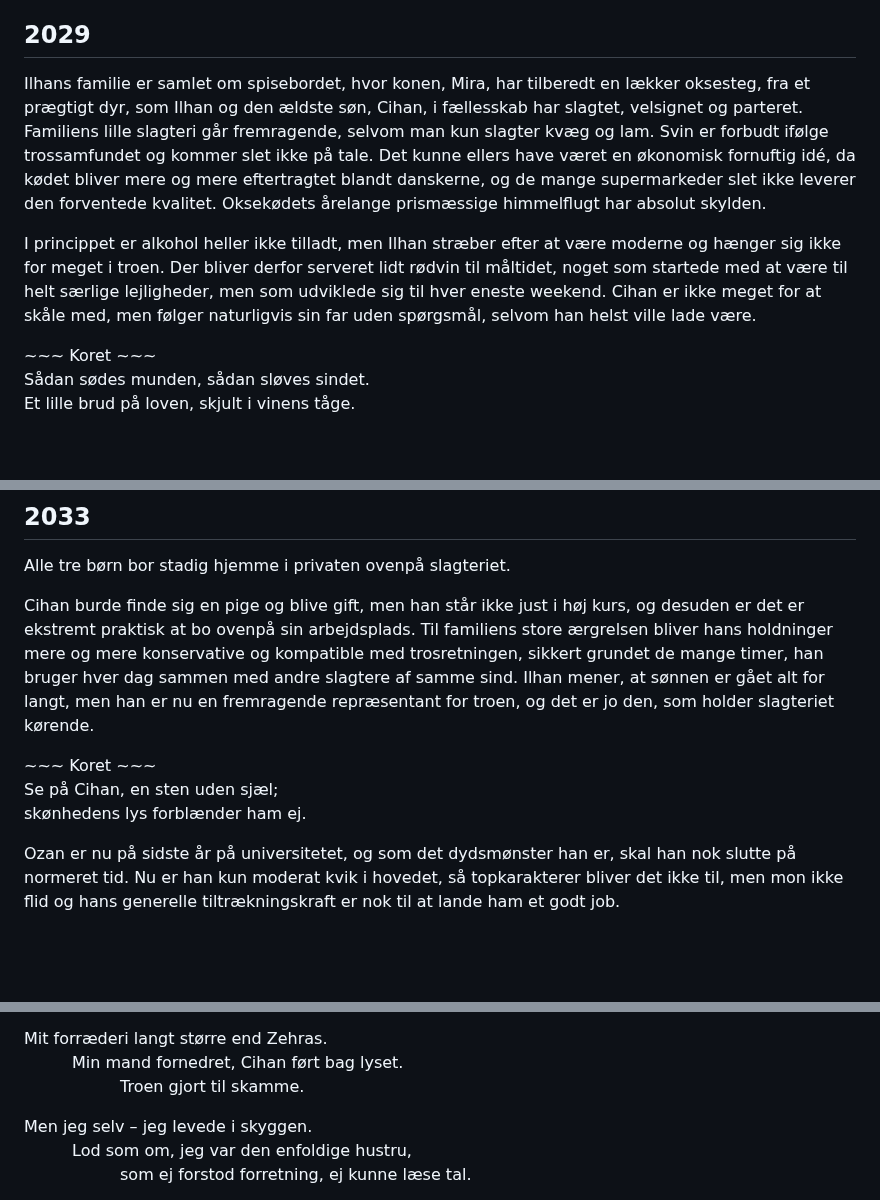
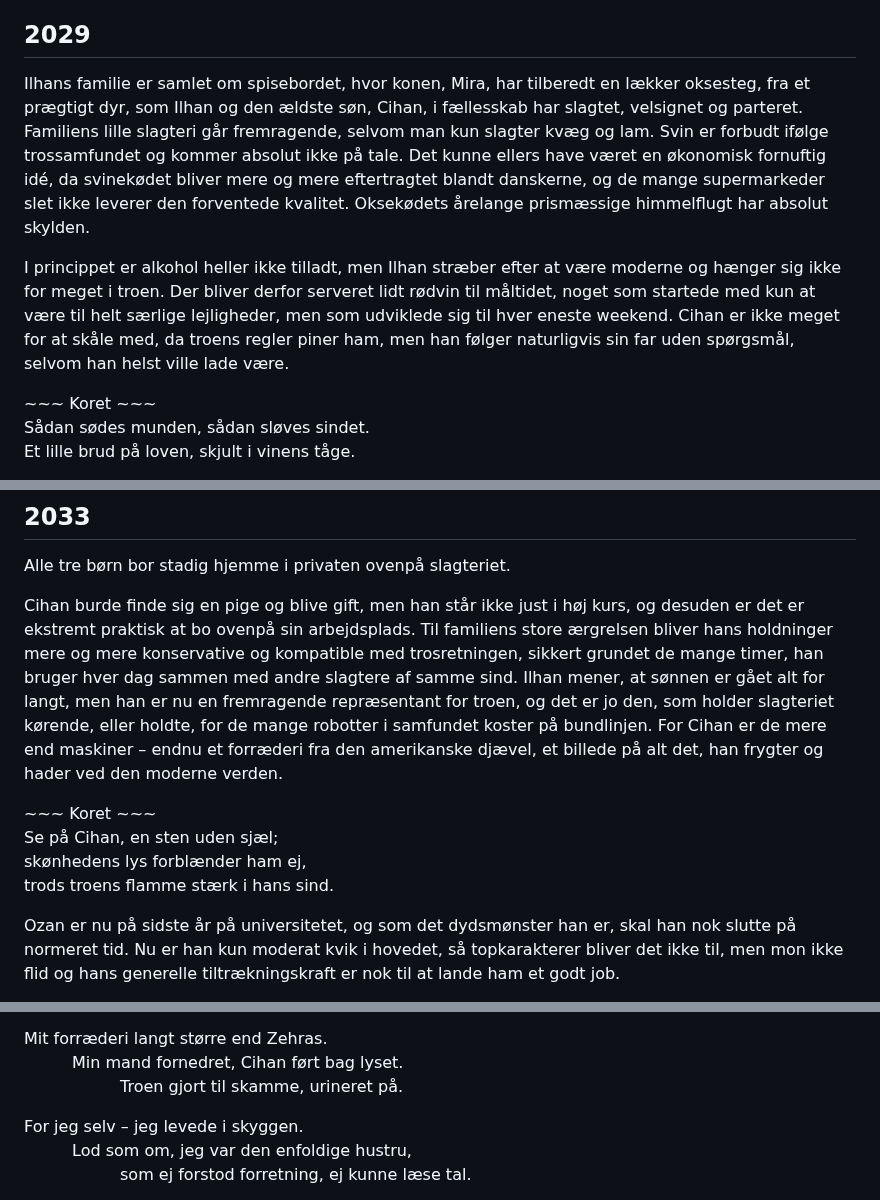
Before and after one commit to spamd42/fiction, a Markdown page: 2049; de veganske hakkedrenge.md, 3 parts joined by grey strips. Drawn GitHub-style; blank space fills up the shorter version.

```diff
--- a/2049; de veganske hakkedrenge.md
+++ b/2049; de veganske hakkedrenge.md
@@ -52,9 +52,9 @@ men bliver harsk, når barnet selv forstår.
 
 ## 2029
 
-Ilhans familie er samlet om spisebordet, hvor konen, Mira, har tilberedt en lækker oksesteg, fra et prægtigt dyr, som Ilhan og den ældste søn, Cihan, i fællesskab har slagtet, velsignet og parteret. Familiens lille slagteri går fremragende, selvom man kun slagter kvæg og lam. Svin er forbudt ifølge trossamfundet og kommer slet ikke på tale. Det kunne ellers have været en økonomisk fornuftig idé, da kødet bliver mere og mere eftertragtet blandt danskerne, og de mange supermarkeder slet ikke leverer den forventede kvalitet. Oksekødets årelange prismæssige himmelflugt har absolut skylden.
+Ilhans familie er samlet om spisebordet, hvor konen, Mira, har tilberedt en lækker oksesteg, fra et prægtigt dyr, som Ilhan og den ældste søn, Cihan, i fællesskab har slagtet, velsignet og parteret. Familiens lille slagteri går fremragende, selvom man kun slagter kvæg og lam. Svin er forbudt ifølge trossamfundet og kommer absolut ikke på tale. Det kunne ellers have været en økonomisk fornuftig idé, da svinekødet bliver mere og mere eftertragtet blandt danskerne, og de mange supermarkeder slet ikke leverer den forventede kvalitet. Oksekødets årelange prismæssige himmelflugt har absolut skylden.
 
-I princippet er alkohol heller ikke tilladt, men Ilhan stræber efter at være moderne og hænger sig ikke for meget i troen. Der bliver derfor serveret lidt rødvin til måltidet, noget som startede med at være til helt særlige lejligheder, men som udviklede sig til hver eneste weekend. Cihan er ikke meget for at skåle med, men følger naturligvis sin far uden spørgsmål, selvom han helst ville lade være.
+I princippet er alkohol heller ikke tilladt, men Ilhan stræber efter at være moderne og hænger sig ikke for meget i troen. Der bliver derfor serveret lidt rødvin til måltidet, noget som startede med kun at være til helt særlige lejligheder, men som udviklede sig til hver eneste weekend. Cihan er ikke meget for at skåle med, da troens regler piner ham, men han følger naturligvis sin far uden spørgsmål, selvom han helst ville lade være.
 
 \~\~\~ Koret \~\~\~
 Sådan sødes munden, sådan sløves sindet.
@@ -100,11 +100,12 @@ Som forventet smiler Ilhan blot af sin højtelskede datter. Emnet er ligesom udd
 
 Alle tre børn bor stadig hjemme i privaten ovenpå slagteriet.
 
-Cihan burde finde sig en pige og blive gift, men han står ikke just i høj kurs, og desuden er det er ekstremt praktisk at bo ovenpå sin arbejdsplads. Til familiens store ærgrelsen bliver hans holdninger mere og mere konservative og kompatible med trosretningen, sikkert grundet de mange timer, han bruger hver dag sammen med andre slagtere af samme sind. Ilhan mener, at sønnen er gået alt for langt, men han er nu en fremragende repræsentant for troen, og det er jo den, som holder slagteriet kørende.
+Cihan burde finde sig en pige og blive gift, men han står ikke just i høj kurs, og desuden er det er ekstremt praktisk at bo ovenpå sin arbejdsplads. Til familiens store ærgrelsen bliver hans holdninger mere og mere konservative og kompatible med trosretningen, sikkert grundet de mange timer, han bruger hver dag sammen med andre slagtere af samme sind. Ilhan mener, at sønnen er gået alt for langt, men han er nu en fremragende repræsentant for troen, og det er jo den, som holder slagteriet kørende, eller holdte, for de mange robotter i samfundet koster på bundlinjen. For Cihan er de mere end maskiner – endnu et forræderi fra den amerikanske djævel, et billede på alt det, han frygter og hader ved den moderne verden.
 
 \~\~\~ Koret \~\~\~
 Se på Cihan, en sten uden sjæl;
-skønhedens lys forblænder ham ej.
+skønhedens lys forblænder ham ej,
+trods troens flamme stærk i hans sind.
 
 Ozan er nu på sidste år på universitetet, og som det dydsmønster han er, skal han nok slutte på normeret tid. Nu er han kun moderat kvik i hovedet, så topkarakterer bliver det ikke til, men mon ikke flid og hans generelle tiltrækningskraft er nok til at lande ham et godt job.
 
@@ -292,9 +303,9 @@ En hemmelighed, ja… to, om jeg skal være ærlig.
 
 Mit forræderi langt større end Zehras.
    Min mand fornedret, Cihan ført bag lyset.
-      Troen gjort til skamme.
+      Troen gjort til skamme, urineret på.
 
-Men jeg selv – jeg levede i skyggen.
+For jeg selv – jeg levede i skyggen.
    Lod som om, jeg var den enfoldige hustru,
       som ej forstod forretning, ej kunne læse tal.
 
```
Also changed, not shown: other parts of 2049; de veganske hakkedrenge.md (+31 -10 lines).
